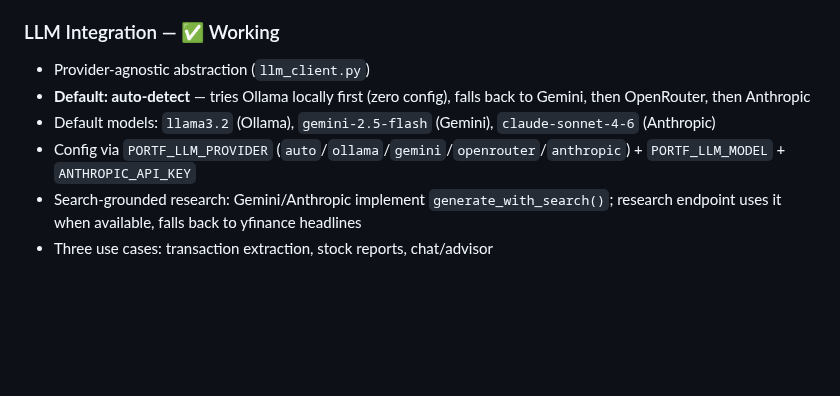
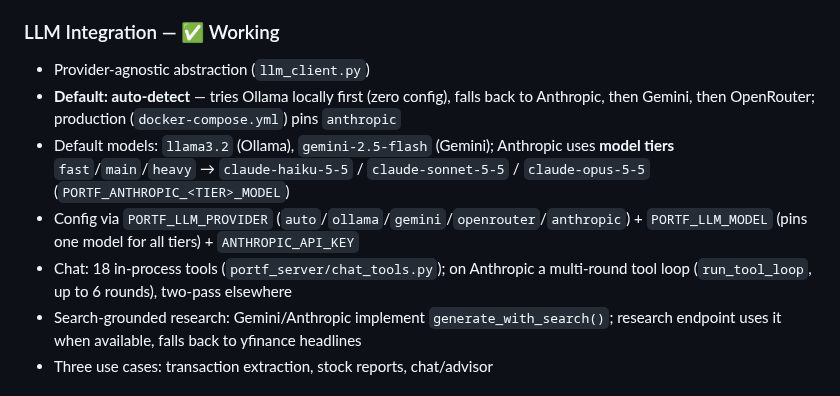
Before and after one commit to alexgoldhoorn/pfm, a Markdown page: PROJECT_STATUS.md, the part around one of its changes. GitHub-like rendering; blank space fills up the shorter version.

```diff
--- a/PROJECT_STATUS.md
+++ b/PROJECT_STATUS.md
@@ -270,9 +272,10 @@ All are re-exported by the remote gateway (now 85 tools) and added to the financ
 
 ### LLM Integration — ✅ Working
 - Provider-agnostic abstraction (`llm_client.py`)
-- **Default: auto-detect** — tries Ollama locally first (zero config), falls back to Gemini, then OpenRouter, then Anthropic
-- Default models: `llama3.2` (Ollama), `gemini-2.5-flash` (Gemini), `claude-sonnet-4-6` (Anthropic)
-- Config via `PORTF_LLM_PROVIDER` (`auto`/`ollama`/`gemini`/`openrouter`/`anthropic`) + `PORTF_LLM_MODEL` + `ANTHROPIC_API_KEY`
+- **Default: auto-detect** — tries Ollama locally first (zero config), falls back to Anthropic, then Gemini, then OpenRouter; production (`docker-compose.yml`) pins `anthropic`
+- Default models: `llama3.2` (Ollama), `gemini-2.5-flash` (Gemini); Anthropic uses **model tiers** `fast`/`main`/`heavy` → `claude-haiku-5-5` / `claude-sonnet-5-5` / `claude-opus-5-5` (`PORTF_ANTHROPIC_<TIER>_MODEL`)
+- Config via `PORTF_LLM_PROVIDER` (`auto`/`ollama`/`gemini`/`openrouter`/`anthropic`) + `PORTF_LLM_MODEL` (pins one model for all tiers) + `ANTHROPIC_API_KEY`
+- Chat: 18 in-process tools (`portf_server/chat_tools.py`); on Anthropic a multi-round tool loop (`run_tool_loop`, up to 6 rounds), two-pass elsewhere
 - Search-grounded research: Gemini/Anthropic implement `generate_with_search()`; research endpoint uses it when available, falls back to yfinance headlines
 - Three use cases: transaction extraction, stock reports, chat/advisor
 
```
Also changed, not shown: other parts of PROJECT_STATUS.md (+3 -1 lines), CLAUDE.md (+4 -2 lines), docs/features/llm.md (+3 -2 lines).
